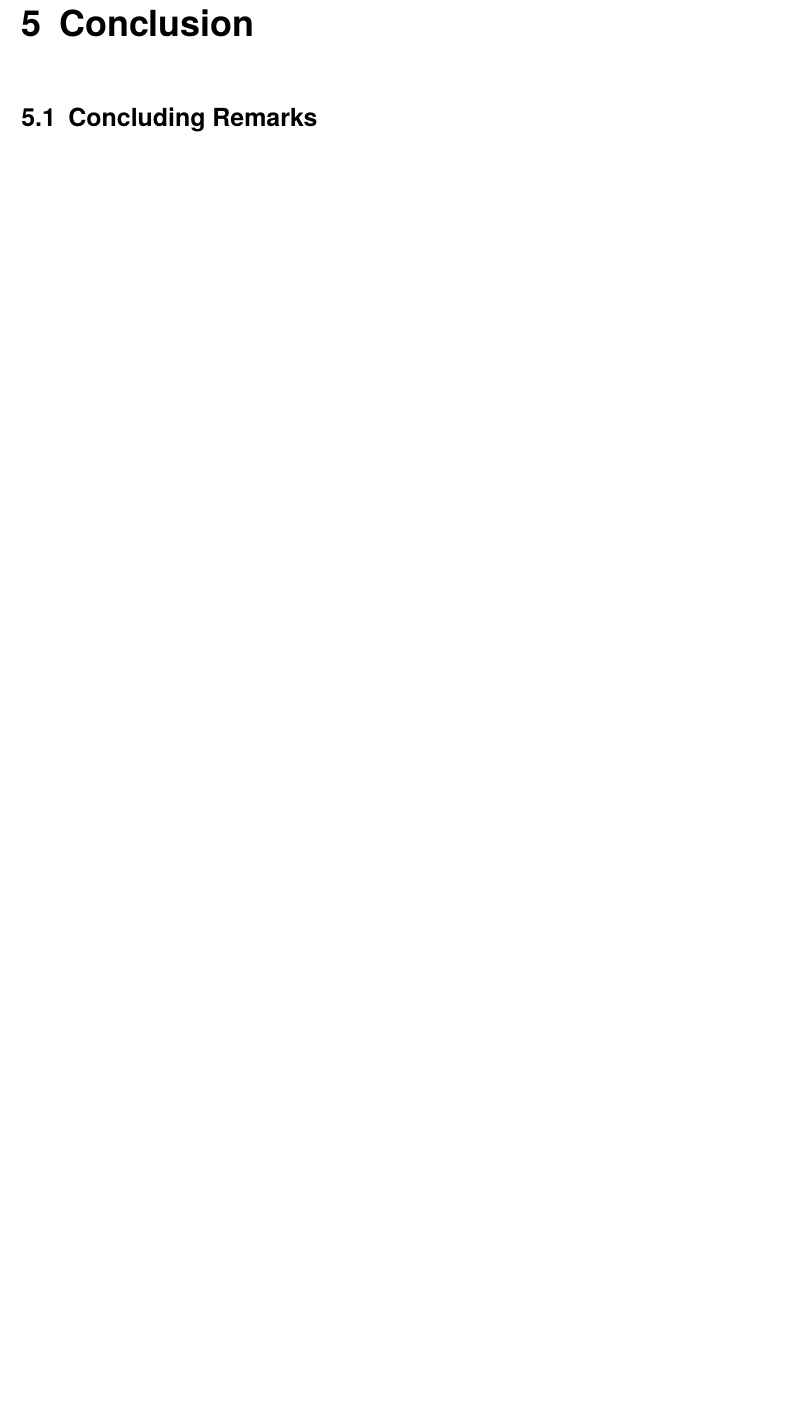
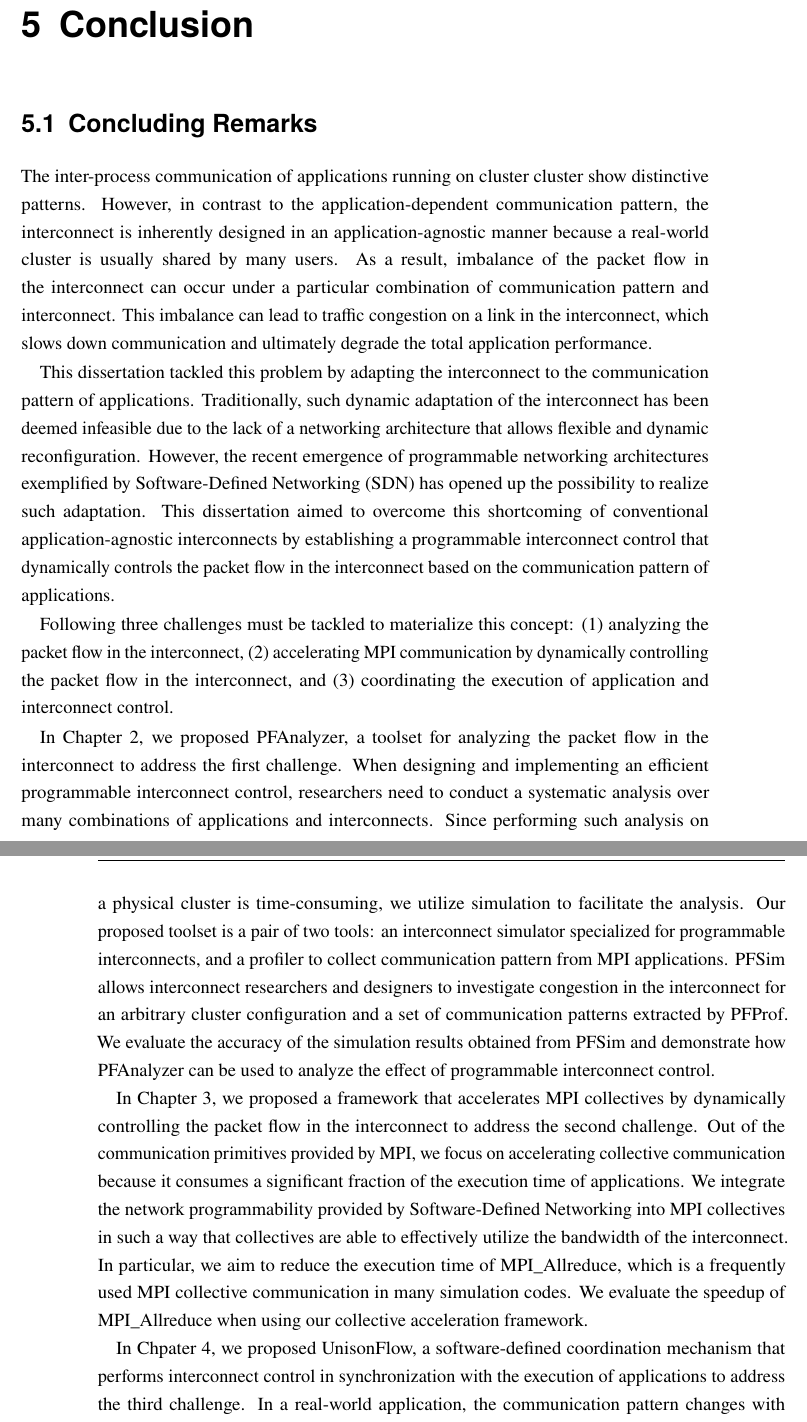
Before and after one commit to keichi/dissertation, a LaTeX thesis (src/main.tex, which reads src/chapter5.tex): part of page 97 of 109 before the commit and two parts of pages 97 and 98 of 109 after it, the two joined at a grey line, cut so that both start at the same text, the shorter picture padded with empty space. Compiled offline with pdfLaTeX.

Commit message:
[5章] 作成中

```diff
--- a/src/chapter5.tex
+++ b/src/chapter5.tex
@@ -2,3 +2,66 @@
 
 \section{Concluding Remarks}
 
+% 問題
+The inter-process communication of applications running on cluster cluster
+show distinctive patterns. However, in contrast to the application-dependent
+communication pattern, the interconnect is inherently designed in an
+application-agnostic manner because a real-world cluster is usually shared by
+many users. As a result, imbalance of the packet flow in the interconnect can
+occur under a particular combination of communication pattern and
+interconnect. This imbalance can lead to traffic congestion on a link in the
+interconnect, which slows down communication and ultimately degrade the
+total application performance.
+
+% 目的
+This dissertation tackled this problem by adapting the interconnect to the
+communication pattern of applications. Traditionally, such dynamic adaptation
+of the interconnect has been deemed infeasible due to the lack of a networking
+architecture that allows flexible and dynamic reconfiguration. However, the
+recent emergence of programmable networking architectures exemplified by
+Software-Defined Networking~(SDN) has opened up the possibility to realize
+such adaptation. This dissertation aimed to overcome this shortcoming of
+conventional application-agnostic interconnects by establishing a programmable
+interconnect control that dynamically controls the packet flow in the
+interconnect based on the communication pattern of applications.
+
+% 課題
+Following three challenges must be tackled to materialize this concept: (1)
+analyzing the packet flow in the interconnect, (2) accelerating MPI
+communication by dynamically controlling the packet flow in the interconnect,
+and (3) coordinating the execution of application and interconnect control.
+
+% 提案1
+In Chapter~\ref{sec:ii},  we proposed PFAnalyzer, a toolset for analyzing the
+packet flow in the interconnect to address the first challenge. When designing
+and implementing an efficient programmable interconnect control, researchers
+need to conduct a systematic analysis over many combinations of applications
+and interconnects. Since performing such analysis on a physical cluster is
+time-consuming, we utilize simulation to facilitate the analysis. Our proposed
+toolset is a pair of two tools: an interconnect simulator specialized for
+programmable interconnects, and a profiler to collect communication pattern
+from MPI applications. PFSim allows interconnect researchers and designers to
+investigate congestion in the interconnect for an arbitrary cluster
+configuration and a set of communication patterns extracted by PFProf. We
+evaluate the accuracy of the simulation results obtained from PFSim and
+demonstrate how PFAnalyzer can be used to analyze the effect of programmable
+interconnect control.
+
+% 提案2
+In Chapter~\ref{sec:iii}, we proposed a framework that accelerates MPI
+collectives by dynamically controlling the packet flow in the interconnect to
+address the second challenge. Out of the communication primitives provided by
+MPI, we focus on accelerating collective communication because it consumes a
+significant fraction of the execution time of applications. We integrate the
+network programmability provided by Software-Defined Networking into MPI
+collectives in such a way that collectives are able to effectively utilize the
+bandwidth of the interconnect. In particular, we aim to reduce the execution
+time of MPI\_Allreduce, which is a frequently used MPI collective
+communication in many simulation codes. We evaluate the speedup of
+MPI\_Allreduce when using our collective acceleration framework.
+
+% 提案3
+In Chpater~\ref{sec:iv}, we proposed UnisonFlow, a software-defined
+coordination mechanism that performs interconnect control in synchronization
+with the execution of applications to address the third challenge. In a
+real-world application, the communication pattern changes with the execution
```
Also changed, not shown: src/chapter5.tex (8 more changed lines).
